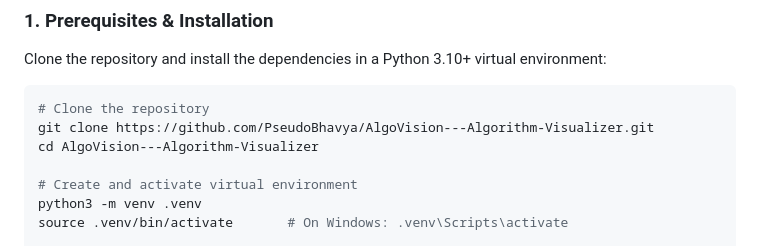
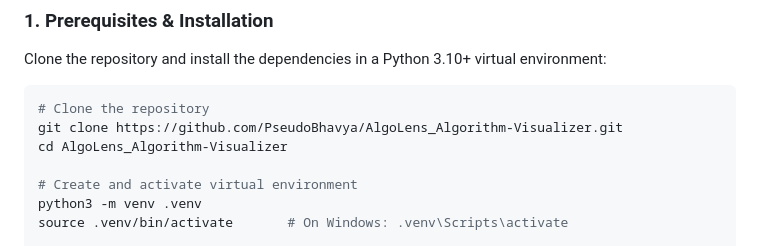
Before and after one commit to PseudoBhavya/Sorted_AlgoVisualizer, a Markdown page: README.md, the part around the change. GitHub-like rendering.

Commit message:
docs: update repository clone URL in README.md

````diff
--- a/README.md
+++ b/README.md
@@ -176,8 +176,8 @@ Clone the repository and install the dependencies in a Python 3.10+ virtual envi
 
 ```bash
 # Clone the repository
-git clone https://github.com/PseudoBhavya/AlgoVision---Algorithm-Visualizer.git
-cd AlgoVision---Algorithm-Visualizer
+git clone https://github.com/PseudoBhavya/AlgoLens_Algorithm-Visualizer.git
+cd AlgoLens_Algorithm-Visualizer
 
 # Create and activate virtual environment
 python3 -m venv .venv
````
